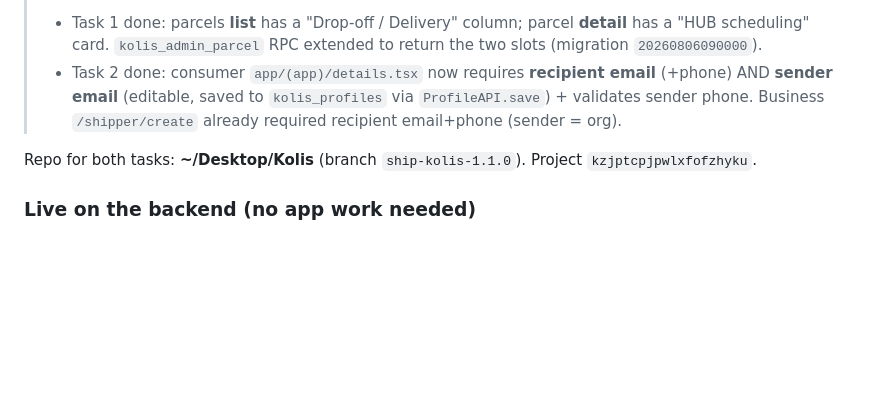
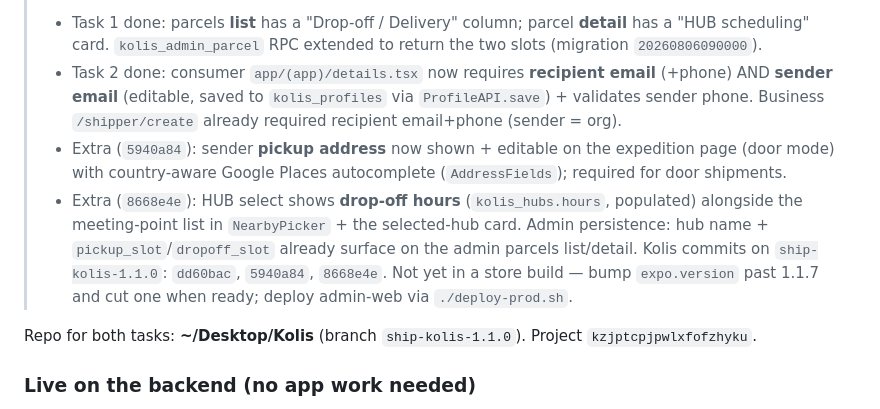
Before and after one commit to ThomaNubesie/LoadQ, a Markdown page: HANDOFF.md, the part around the change. GitHub-like rendering; blank space fills up the shorter version.

Commit message:
HANDOFF: Kolis expedition address + hub hours + admin persistence
Co-Authored-By: Claude Opus 4.8 (1M context) <noreply@anthropic.com>

```diff
--- a/HANDOFF.md
+++ b/HANDOFF.md
@@ -53,6 +53,9 @@ Flyer: `~/Desktop/loadq-update-flyer.png`. Diagnostic fn `loadq-resend-check` al
 > **UPDATE 2026-08-06:** Both app tasks are implemented + pushed to `ship-kolis-1.1.0` (`dd60bac`). Not yet in a Kolis store build — cut one when ready (bump `expo.version` past 1.1.7).
 > - Task 1 done: parcels **list** has a "Drop-off / Delivery" column; parcel **detail** has a "HUB scheduling" card. `kolis_admin_parcel` RPC extended to return the two slots (migration `20260806090000`).
 > - Task 2 done: consumer `app/(app)/details.tsx` now requires **recipient email** (+phone) AND **sender email** (editable, saved to `kolis_profiles` via `ProfileAPI.save`) + validates sender phone. Business `/shipper/create` already required recipient email+phone (sender = org).
+> - Extra (`5940a84`): sender **pickup address** now shown + editable on the expedition page (door mode) with country-aware Google Places autocomplete (`AddressFields`); required for door shipments.
+> - Extra (`8668e4e`): HUB select shows **drop-off hours** (`kolis_hubs.hours`, populated) alongside the meeting-point list in `NearbyPicker` + the selected-hub card. Admin persistence: hub name + `pickup_slot`/`dropoff_slot` already surface on the admin parcels list/detail.
+> Kolis commits on `ship-kolis-1.1.0`: `dd60bac`, `5940a84`, `8668e4e`. Not yet in a store build — bump `expo.version` past 1.1.7 and cut one when ready; deploy admin-web via `./deploy-prod.sh`.
 
 
 Repo for both tasks: **~/Desktop/Kolis** (branch `ship-kolis-1.1.0`). Project `kzjptcpjpwlxfofzhyku`.
```
